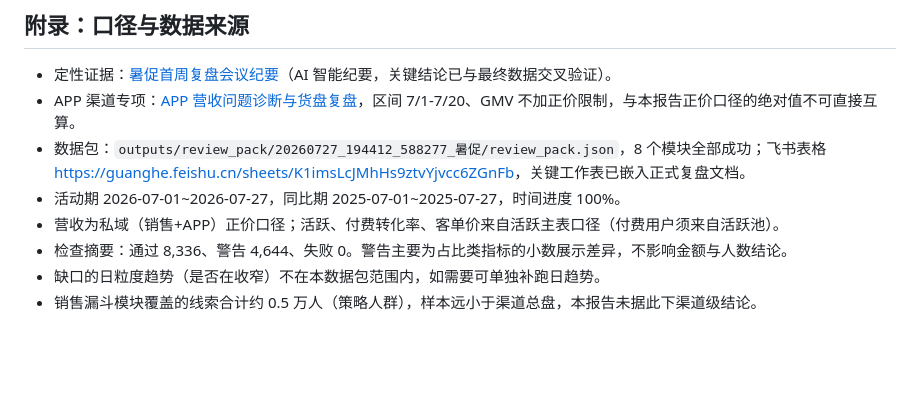
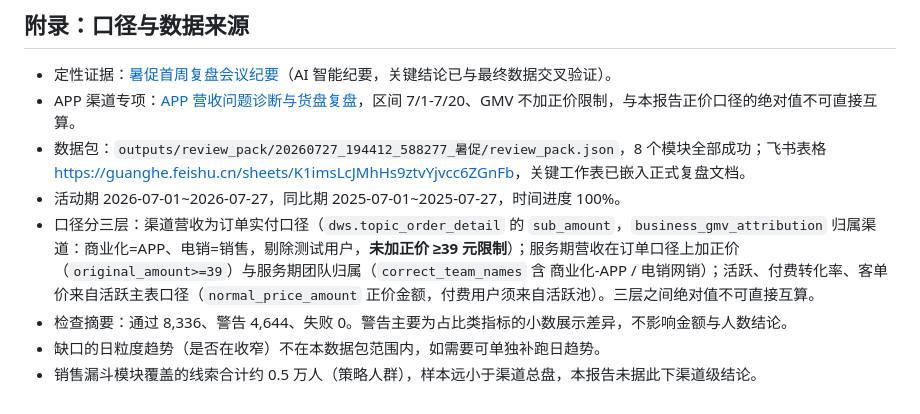
Before and after one commit to xuxingling55-sketch/c-query-cli-lite, a Markdown page: reports/20260727_暑促_复盘.md, the part around the change. GitHub-like rendering; blank space fills up the shorter version.

Commit message:
docs(reports): 修正复盘工作稿的渠道营收口径说明（订单实付无正价限制）
Co-authored-by: Cursor <cursoragent@cursor.com>

```diff
--- a/reports/20260727_暑促_复盘.md
+++ b/reports/20260727_暑促_复盘.md
@@ -92,7 +92,7 @@
 - APP 渠道专项：[APP 营收问题诊断与货盘复盘](https://guanghe.feishu.cn/docx/X6eSdCZsZor0YwxgF6UcxmxknWT)，区间 7/1-7/20、GMV 不加正价限制，与本报告正价口径的绝对值不可直接互算。
 - 数据包：`outputs/review_pack/20260727_194412_588277_暑促/review_pack.json`，8 个模块全部成功；飞书表格 <https://guanghe.feishu.cn/sheets/K1imsLcJMhHs9ztvYjvcc6ZGnFb>，关键工作表已嵌入正式复盘文档。
 - 活动期 2026-07-01~2026-07-27，同比期 2025-07-01~2025-07-27，时间进度 100%。
-- 营收为私域（销售+APP）正价口径；活跃、付费转化率、客单价来自活跃主表口径（付费用户须来自活跃池）。
+- 口径分三层：渠道营收为订单实付口径（`dws.topic_order_detail` 的 `sub_amount`，`business_gmv_attribution` 归属渠道：商业化=APP、电销=销售，剔除测试用户，**未加正价 ≥39 元限制**）；服务期营收在订单口径上加正价（`original_amount>=39`）与服务期团队归属（`correct_team_names` 含 商业化-APP / 电销网销）；活跃、付费转化率、客单价来自活跃主表口径（`normal_price_amount` 正价金额，付费用户须来自活跃池）。三层之间绝对值不可直接互算。
 - 检查摘要：通过 8,336、警告 4,644、失败 0。警告主要为占比类指标的小数展示差异，不影响金额与人数结论。
 - 缺口的日粒度趋势（是否在收窄）不在本数据包范围内，如需要可单独补跑日趋势。
 - 销售漏斗模块覆盖的线索合计约 0.5 万人（策略人群），样本远小于渠道总盘，本报告未据此下渠道级结论。
```
